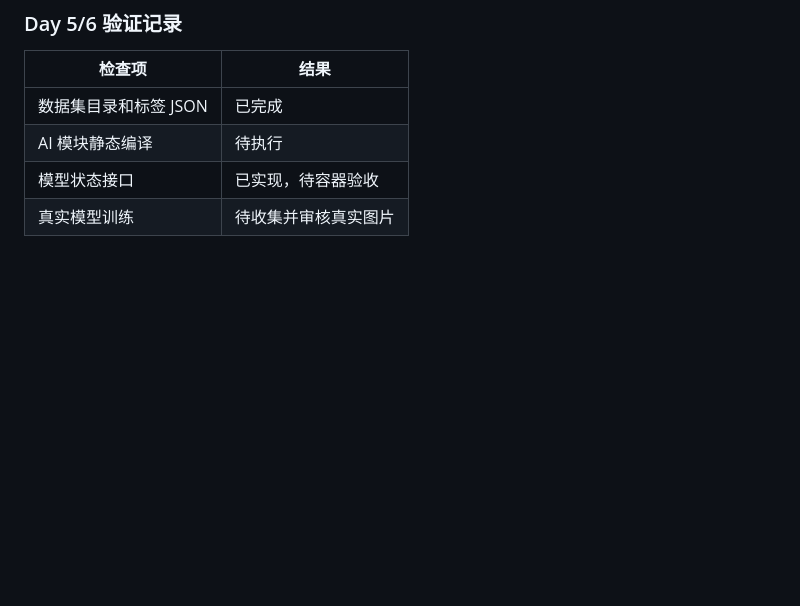
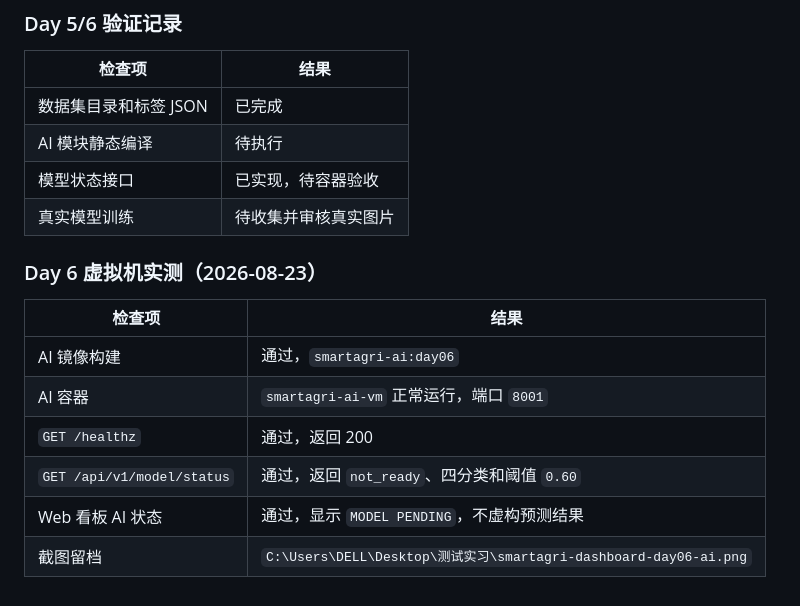
Before and after one commit to bbrandaw24/-4.1, a Markdown page: docs/task-log.md, the part around the change. Drawn GitHub-style; blank space fills up the shorter version.

Commit message:
docs: record day06 AI container verification

```diff
--- a/docs/task-log.md
+++ b/docs/task-log.md
@@ -127,3 +127,14 @@
 | AI 模块静态编译 | 待执行 |
 | 模型状态接口 | 已实现，待容器验收 |
 | 真实模型训练 | 待收集并审核真实图片 |
+
+### Day 6 虚拟机实测（2026-08-23）
+
+| 检查项 | 结果 |
+| --- | --- |
+| AI 镜像构建 | 通过，`smartagri-ai:day06` |
+| AI 容器 | `smartagri-ai-vm` 正常运行，端口 `8001` |
+| `GET /healthz` | 通过，返回 200 |
+| `GET /api/v1/model/status` | 通过，返回 `not_ready`、四分类和阈值 `0.60` |
+| Web 看板 AI 状态 | 通过，显示 `MODEL PENDING`，不虚构预测结果 |
+| 截图留档 | `C:\Users\DELL\Desktop\测试实习\smartagri-dashboard-day06-ai.png` |
```
